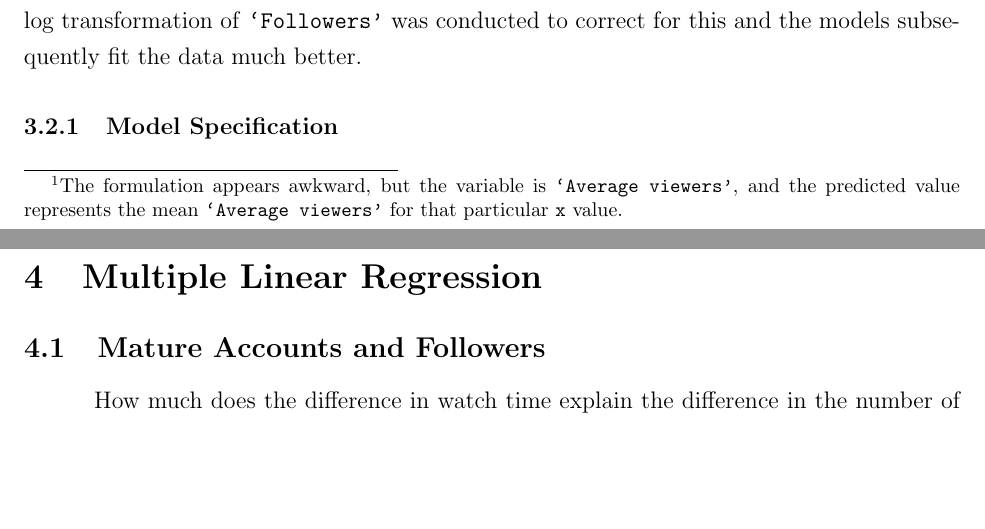
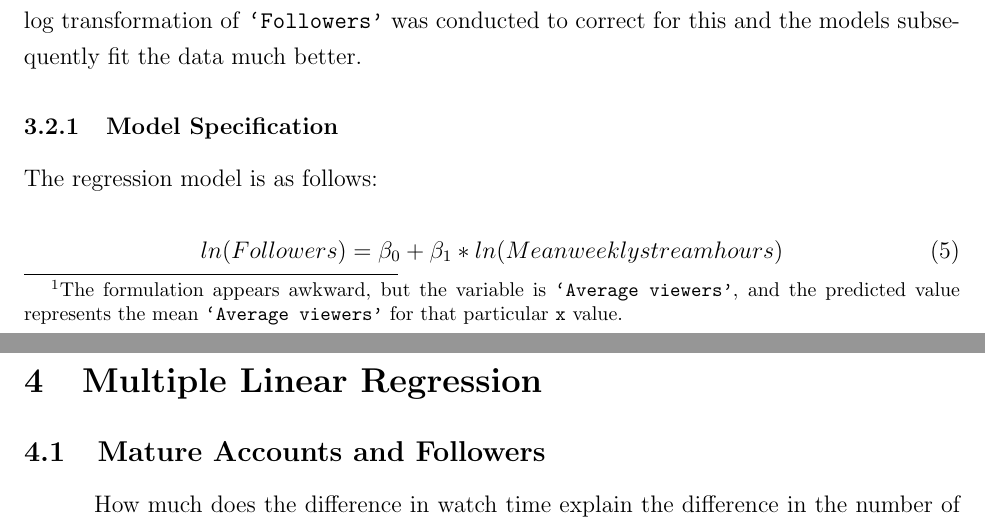
Before and after one commit to matthewacarson/Stat_Crunch_Competition, a LaTeX document (LaTeX_report/final_report.tex): two parts of pages 9 and 10 of 17, joined at a grey line, cut so that both start at the same text, the shorter picture padded with empty space. Compiled offline with pdfLaTeX.

Commit message:
Auto commit

```diff
--- a/LaTeX_report/final_report.tex
+++ b/LaTeX_report/final_report.tex
@@ -210,9 +210,12 @@ Contrary to what one might think, the amount of time that a Twitch account strea
 
 Do accounts that stream more have more followers? Intiutively, it would make sense. A simple linear regression was run to assess the relationship between streaming time, \texttt{`Mean weekly stream hours'}, and the number of \texttt{`Followers'} Twitch accounts have. The initial model revealed a highly non-linear relationship with highly non-normal residuals. A log transformation of \texttt{`Followers'} was conducted to correct for this and the models subsequently fit the data much better.
 
-\subsubsection{Model Specification}\
+\subsubsection{Model Specification}
+The regression model is as follows:
 
-
+\begin{equation}
+	ln(Followers) = \beta_{0} + \beta_{1} \ast ln(Mean weekly stream hours)
+\end{equation}
 
 \section{Multiple Linear Regression}
 
```
